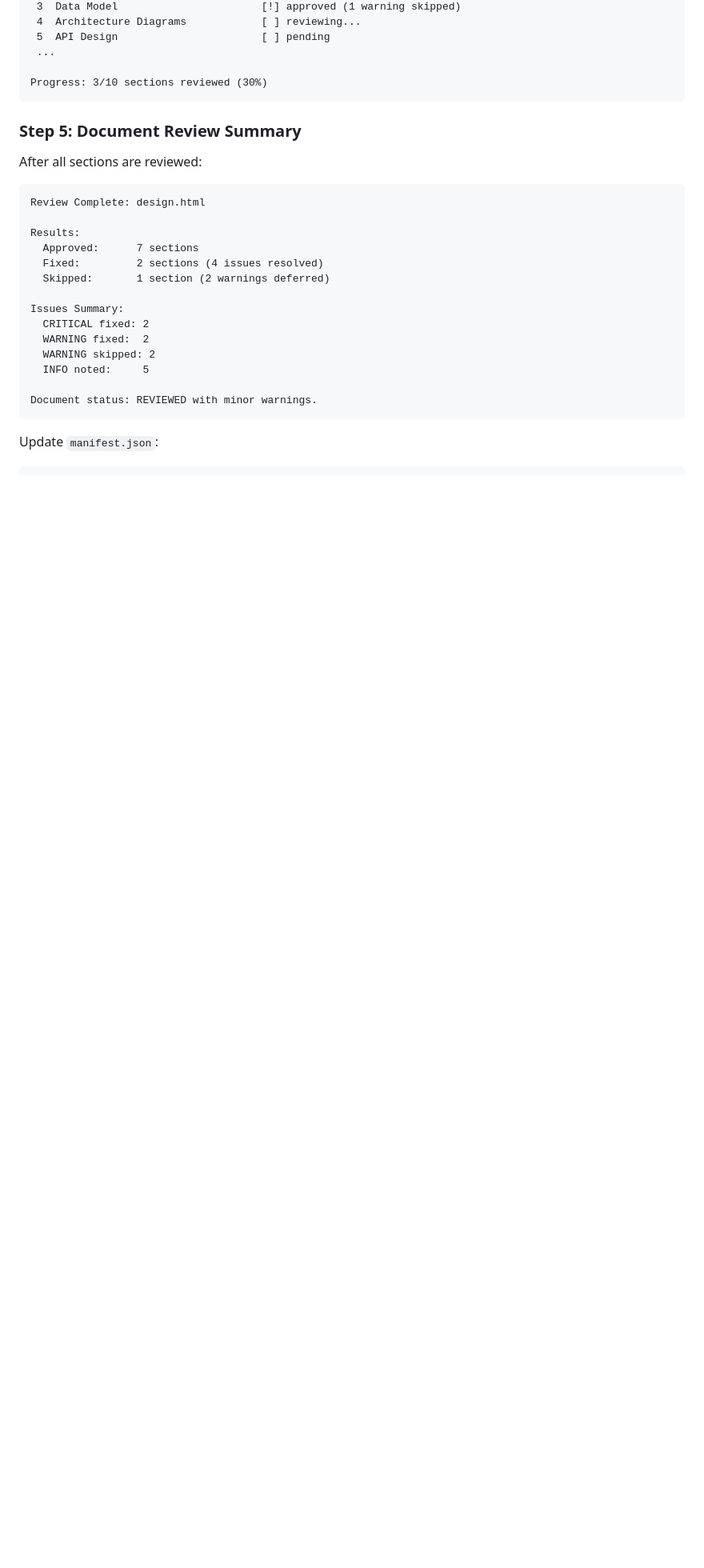
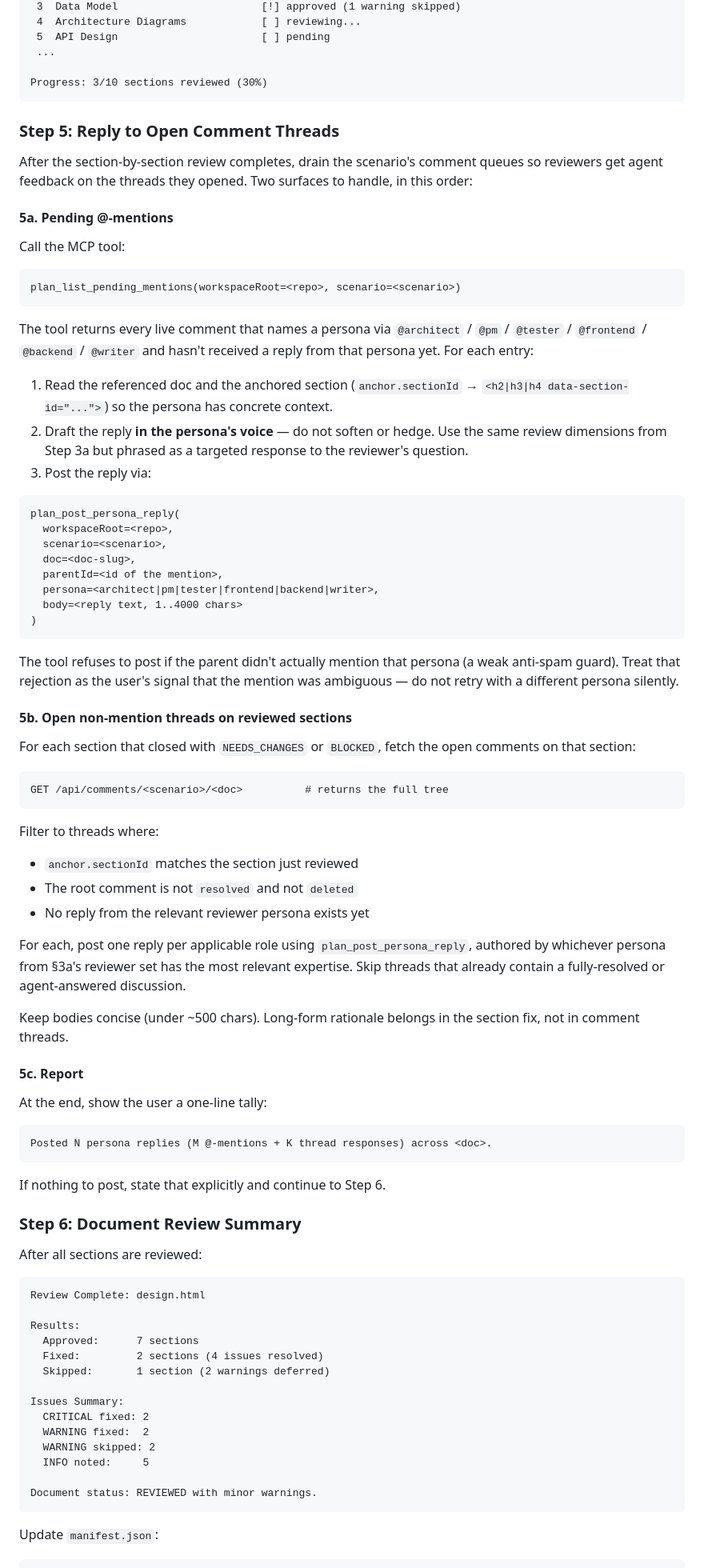
Before and after one commit to wangcansunking/plan-harness, a Markdown page: skills/plan-review/SKILL.md, the part around one of its changes. Shown at 80% size. Rendered like a GitHub page; blank space fills up the shorter version.

Commit message:
Wire /plan-review into the persona-reply queue
Adds a new Step 5 "Reply to Open Comment Threads" between section review
and the document summary. After section-by-section review finishes, the
skill now drains two queues:

- 5a. Pending @-mentions: calls plan_list_pending_mentions, reads the
  anchored section for context, drafts each reply in the persona's voice,
  and posts via plan_post_persona_reply.

- 5b. Open non-mention threads on sections that closed NEEDS_CHANGES or
  BLOCKED: the most-relevant reviewer persona posts one reply per thread,
  skipping threads that already contain a fully-resolved or agent-answered
  discussion.

The batch path in 5a/5b is what the ROADMAP called out as the "batch" track
for agent persona replies; the @-mention @tester / @architect / etc. path
is the real-time side. Both surface through the same MCP tools added in
d44f367.

Step numbering downstream shifts: old Step 5 (summary) -> Step 6, old Step
6 (next steps) -> Step 7.

Co-Authored-By: CodeBlend <aka.ms/codeblend> & Claude <noreply@anthropic.com>

````diff
--- a/skills/plan-review/SKILL.md
+++ b/skills/plan-review/SKILL.md
@@ -269,7 +269,65 @@ Review Progress: design.html
 Progress: 3/10 sections reviewed (30%)
 ```
 
-### Step 5: Document Review Summary
+### Step 5: Reply to Open Comment Threads
+
+After the section-by-section review completes, drain the scenario's comment queues so reviewers get agent feedback on the threads they opened. Two surfaces to handle, in this order:
+
+#### 5a. Pending @-mentions
+
+Call the MCP tool:
+
+```
+plan_list_pending_mentions(workspaceRoot=<repo>, scenario=<scenario>)
+```
+
+The tool returns every live comment that names a persona via `@architect` / `@pm` / `@tester` / `@frontend` / `@backend` / `@writer` and hasn't received a reply from that persona yet. For each entry:
+
+1. Read the referenced doc and the anchored section (`anchor.sectionId` → `<h2|h3|h4 data-section-id="...">`) so the persona has concrete context.
+2. Draft the reply **in the persona's voice** — do not soften or hedge. Use the same review dimensions from Step 3a but phrased as a targeted response to the reviewer's question.
+3. Post the reply via:
+
+```
+plan_post_persona_reply(
+  workspaceRoot=<repo>,
+  scenario=<scenario>,
+  doc=<doc-slug>,
+  parentId=<id of the mention>,
+  persona=<architect|pm|tester|frontend|backend|writer>,
+  body=<reply text, 1..4000 chars>
+)
+```
+
+The tool refuses to post if the parent didn't actually mention that persona (a weak anti-spam guard). Treat that rejection as the user's signal that the mention was ambiguous — do not retry with a different persona silently.
+
+#### 5b. Open non-mention threads on reviewed sections
+
+For each section that closed with `NEEDS_CHANGES` or `BLOCKED`, fetch the open comments on that section:
+
+```
+GET /api/comments/<scenario>/<doc>          # returns the full tree
+```
+
+Filter to threads where:
+- `anchor.sectionId` matches the section just reviewed
+- The root comment is not `resolved` and not `deleted`
+- No reply from the relevant reviewer persona exists yet
+
+For each, post one reply per applicable role using `plan_post_persona_reply`, authored by whichever persona from §3a's reviewer set has the most relevant expertise. Skip threads that already contain a fully-resolved or agent-answered discussion.
+
+Keep bodies concise (under ~500 chars). Long-form rationale belongs in the section fix, not in comment threads.
+
+#### 5c. Report
+
+At the end, show the user a one-line tally:
+
+```
+Posted N persona replies (M @-mentions + K thread responses) across <doc>.
+```
+
+If nothing to post, state that explicitly and continue to Step 6.
+
+### Step 6: Document Review Summary
 
 After all sections are reviewed:
 
````
Also changed, not shown: other parts of skills/plan-review/SKILL.md (+1 -1 lines).
